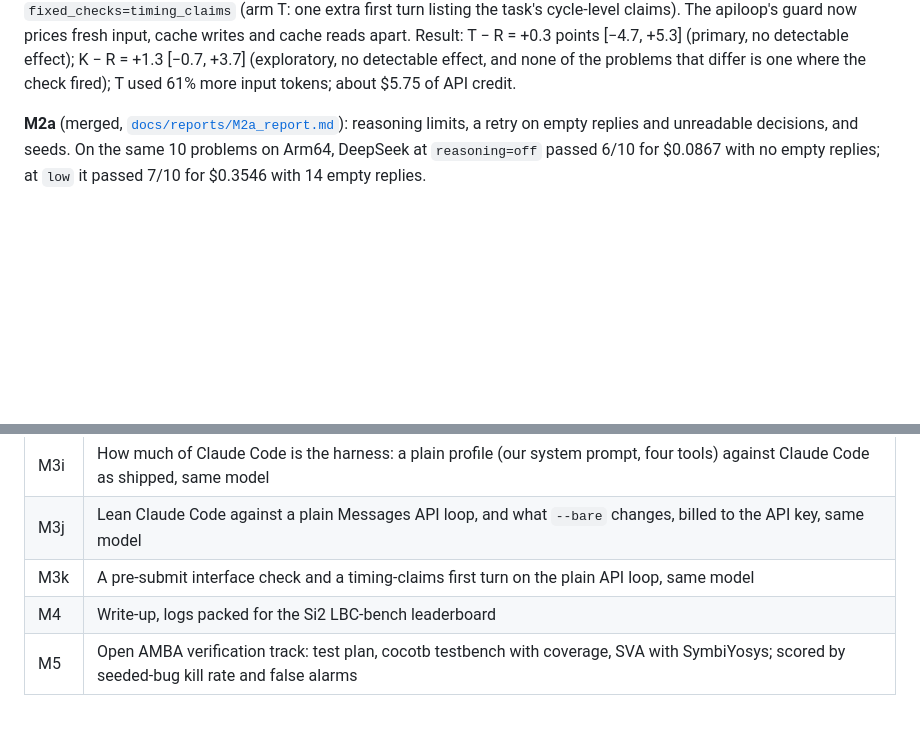
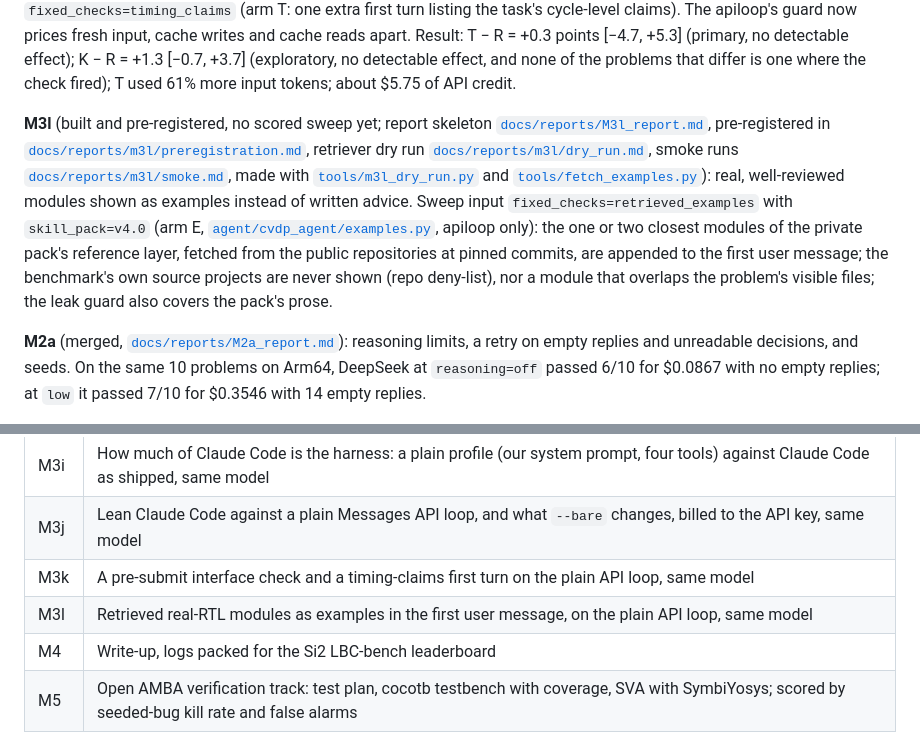
Before and after one commit to BrendanJamesLynskey/CVDP_RTL_Agent, a Markdown page: README.md, 2 parts joined by grey strips. GitHub-like rendering; blank space fills up the shorter version.

Commit message:
M3l: pre-registration, dry run, report skeleton, README link
Co-Authored-By: Claude Sonnet 5.5 <noreply@anthropic.com>

```diff
--- a/README.md
+++ b/README.md
@@ -168,6 +168,16 @@ Sweep input `fixed_checks=presubmit_iface` (arm K, [`agent/cvdp_agent/presubmit.
 deterministic interface, file-name and compile check when the model says it is finished, at most two round trips) or
 `fixed_checks=timing_claims` (arm T: one extra first turn listing the task's cycle-level claims). The apiloop's guard
 now prices fresh input, cache writes and cache reads apart. Result: T − R = +0.3 points [−4.7, +5.3] (primary, no detectable effect); K − R = +1.3 [−0.7, +3.7] (exploratory, no detectable effect, and none of the problems that differ is one where the check fired); T used 61% more input tokens; about $5.75 of API credit.
+
+**M3l** (built and pre-registered, no scored sweep yet; report skeleton [`docs/reports/M3l_report.md`](docs/reports/M3l_report.md), pre-registered in
+[`docs/reports/m3l/preregistration.md`](docs/reports/m3l/preregistration.md), retriever dry run
+[`docs/reports/m3l/dry_run.md`](docs/reports/m3l/dry_run.md), smoke runs [`docs/reports/m3l/smoke.md`](docs/reports/m3l/smoke.md), made with
+[`tools/m3l_dry_run.py`](tools/m3l_dry_run.py) and [`tools/fetch_examples.py`](tools/fetch_examples.py)): real, well-reviewed modules shown as
+examples instead of written advice. Sweep input `fixed_checks=retrieved_examples` with `skill_pack=v4.0` (arm E,
+[`agent/cvdp_agent/examples.py`](agent/cvdp_agent/examples.py), apiloop only): the one or two closest modules of the private
+pack's reference layer, fetched from the public repositories at pinned commits, are appended to the first user message;
+the benchmark's own source projects are never shown (repo deny-list), nor a module that overlaps the problem's visible files;
+the leak guard also covers the pack's prose.
 
 **M2a** (merged, [`docs/reports/M2a_report.md`](docs/reports/M2a_report.md)): reasoning limits, a retry on empty
 replies and unreadable decisions, and seeds. On the same 10 problems on Arm64, DeepSeek at `reasoning=off` passed
@@ -538,6 +548,7 @@ empty (an old ledger and the harness's reuse of `raw_result.json` would make the
 | M3i | How much of Claude Code is the harness: a plain profile (our system prompt, four tools) against Claude Code as shipped, same model |
 | M3j | Lean Claude Code against a plain Messages API loop, and what `--bare` changes, billed to the API key, same model |
 | M3k | A pre-submit interface check and a timing-claims first turn on the plain API loop, same model |
+| M3l | Retrieved real-RTL modules as examples in the first user message, on the plain API loop, same model |
 | M4 | Write-up, logs packed for the Si2 LBC-bench leaderboard |
 | M5 | Open AMBA verification track: test plan, cocotb testbench with coverage, SVA with SymbiYosys; scored by seeded-bug kill rate and false alarms |
 
```
Also changed, not shown: docs/reports/M3l_report.md (added, +55 -0 lines), 1 other file.
